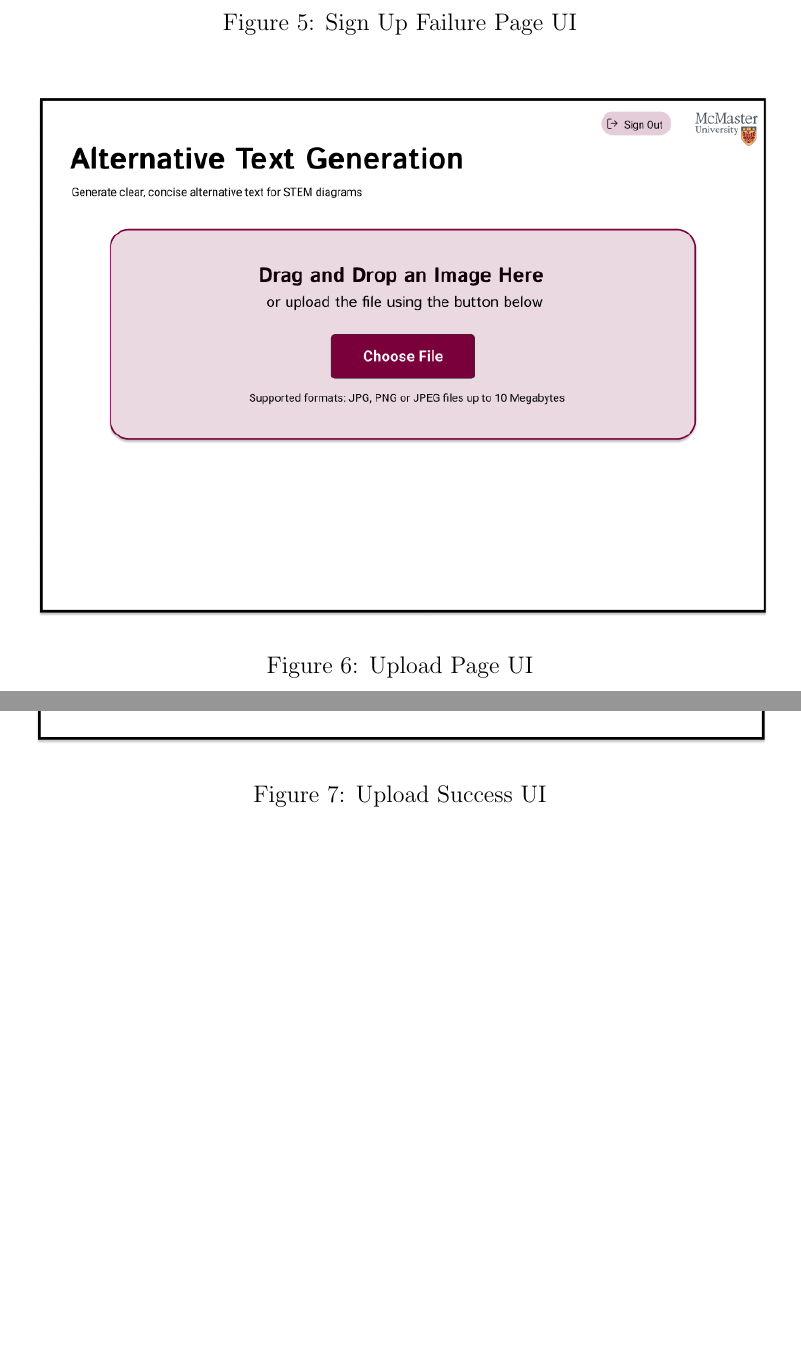
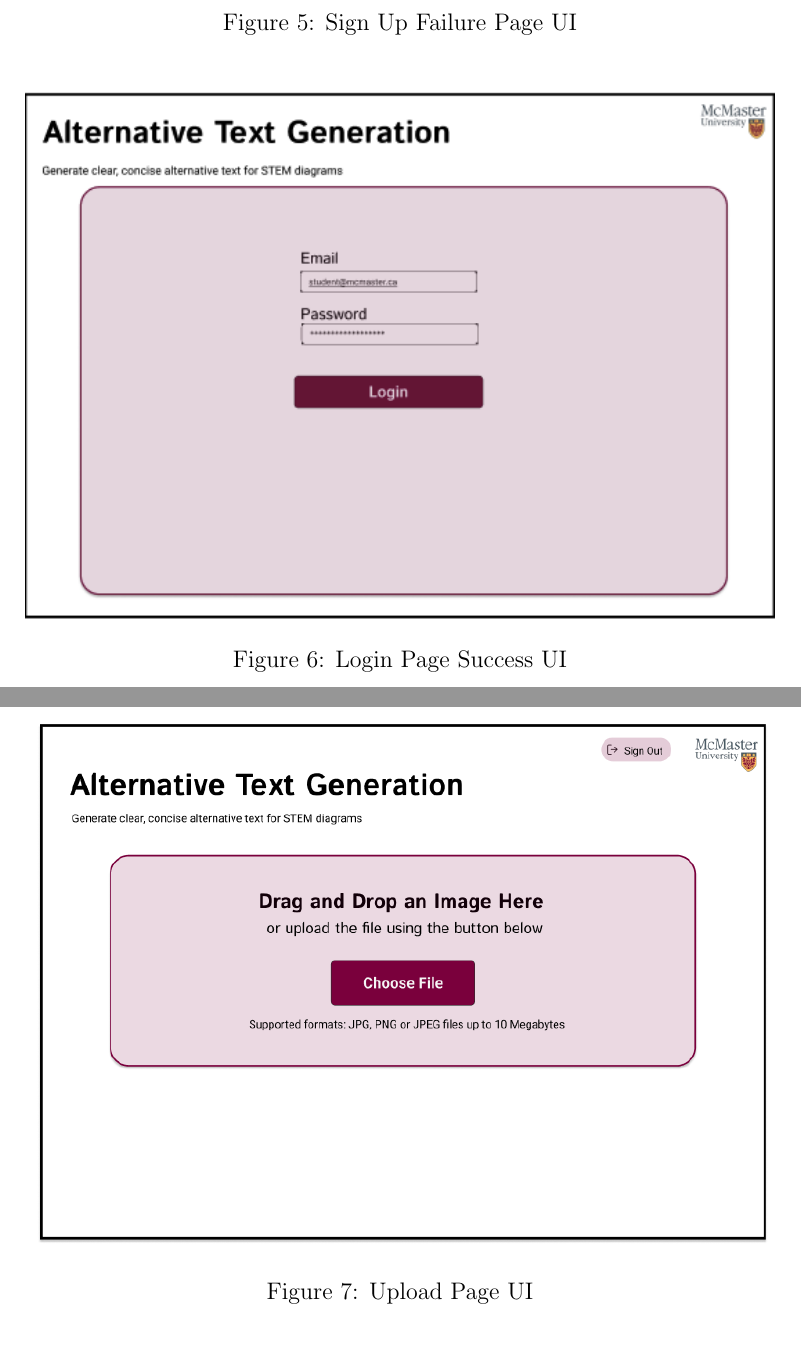
Before and after one commit to 4G06-CAPSTONE-2025/Reading4All, a LaTeX document (docs/Design/SoftArchitecture/MG.tex): two parts of pages 26 and 27 of 33 before the commit and two parts of pages 27 and 28 of 34 after it, joined at a grey line, cut so that both start at the same text, the shorter picture padded with empty space. Compiled offline with pdfLaTeX.

Commit message:
Login Page Success UI Figma

```diff
--- a/docs/Design/SoftArchitecture/MG.tex
+++ b/docs/Design/SoftArchitecture/MG.tex
@@ -1011,6 +1011,13 @@ needed. Drawings, Sketches, Figma}
 
 \begin{figure}[H]
   \centering
+  \includegraphics[width=0.8\textwidth]{LoginPageSuccessFigma.png}
+  \caption{Login Page Success UI}
+  \label{LoginPageSuccessFigma UI}
+\end{figure}
+
+\begin{figure}[H]
+  \centering
   \includegraphics[width=0.8\textwidth]{UploadFigma.png}
   \caption{Upload Page UI}
   \label{UploadMain}
```
Also changed, not shown: docs/Design/SoftArchitecture/LoginPageSuccessFigma.png (added).
